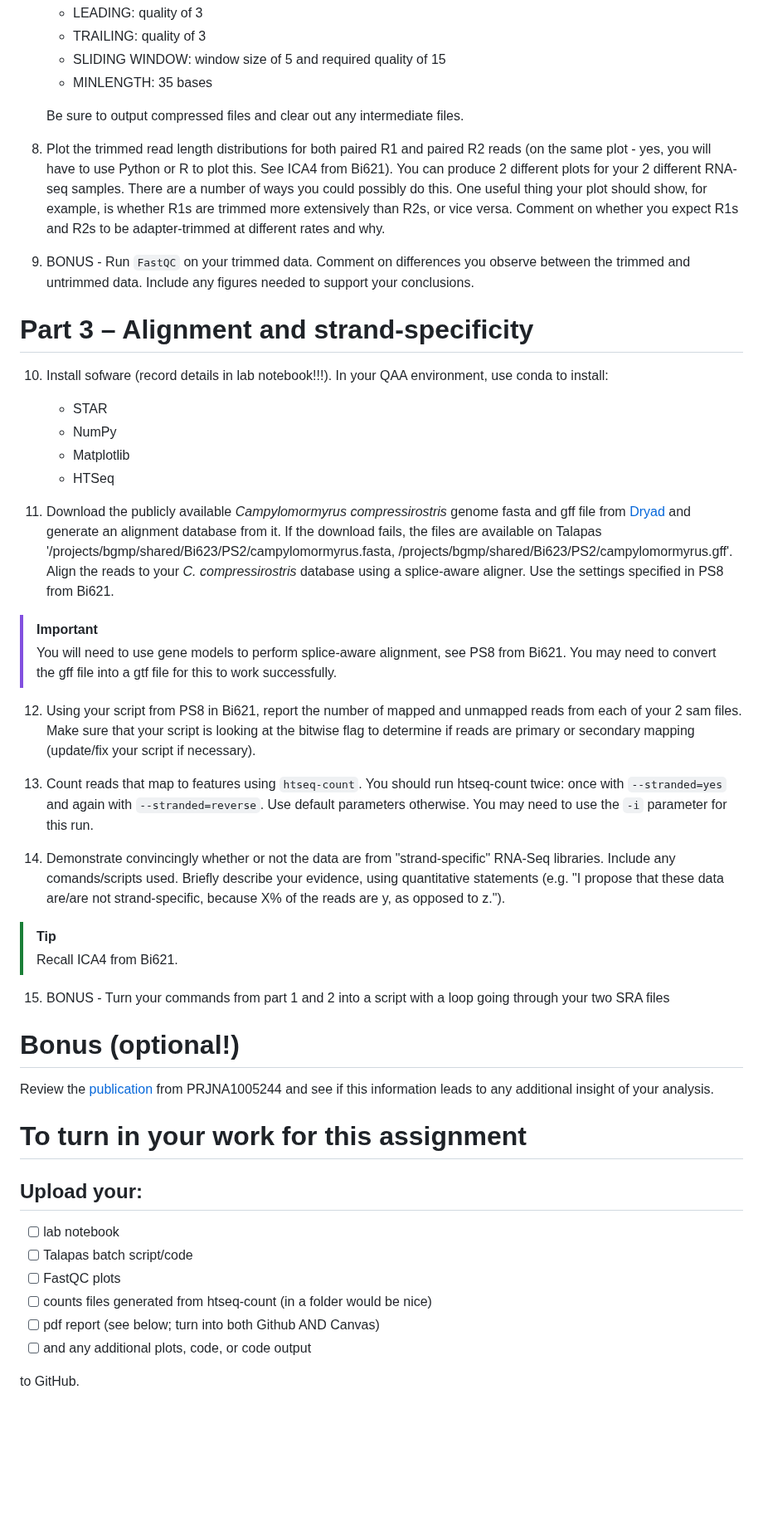
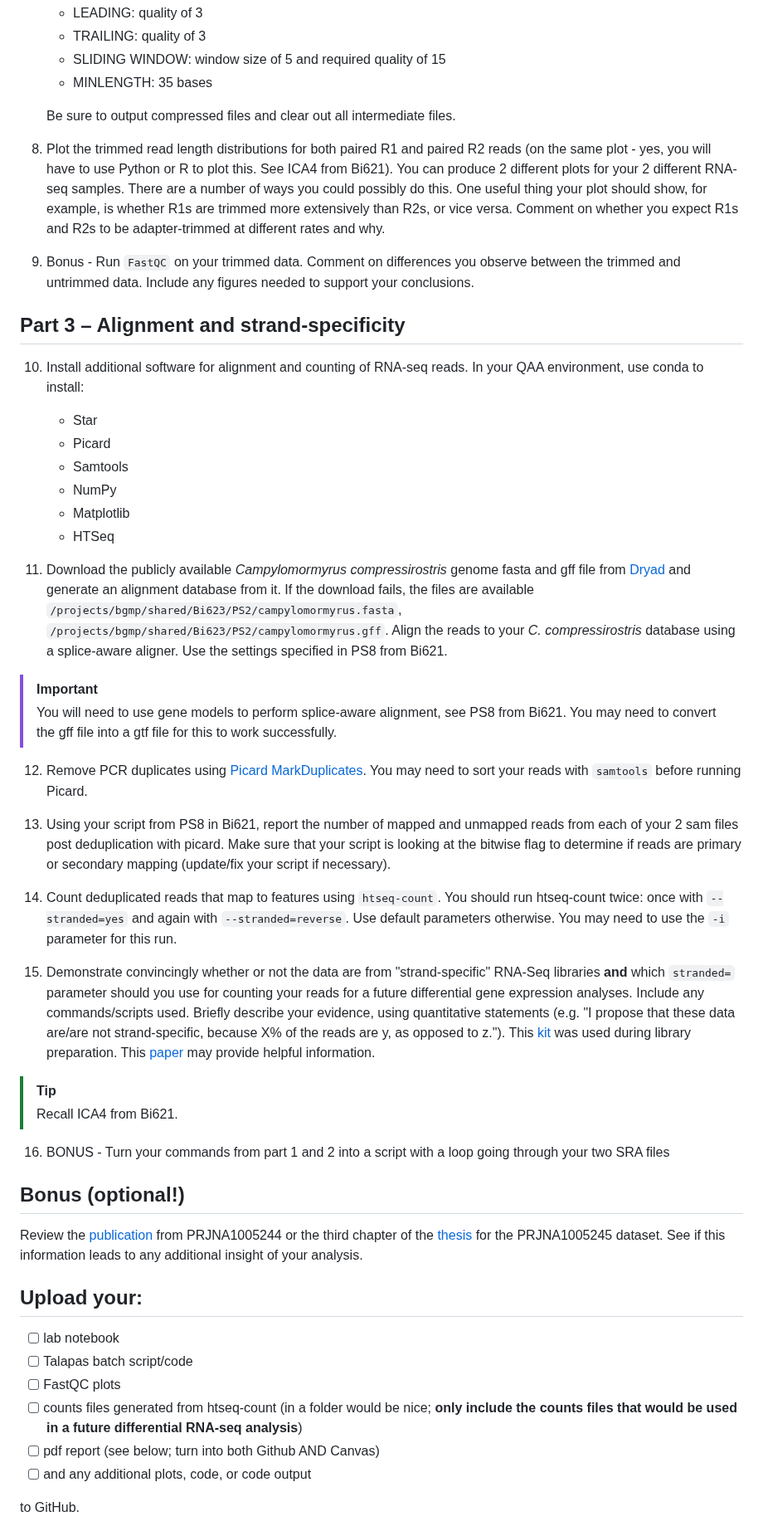
Before and after one commit to vini-karumuru/QAA, a Markdown page: README.md, the part around one of its changes. Shown at 83% size. Drawn GitHub-style; blank space fills up the shorter version.

```diff
--- a/README.md
+++ b/README.md
@@ -45,45 +50,48 @@ You are responsible for downloading this data from NCBI SRA, dumping into fastq
     - SLIDING WINDOW: window size of 5 and required quality of 15
     - MINLENGTH: 35 bases
 
-    Be sure to output compressed files and clear out any intermediate files.
+    Be sure to output compressed files and clear out all intermediate files.
 
 8. Plot the trimmed read length distributions for both paired R1 and paired R2 reads (on the same plot - yes, you will have to use Python or R to plot this. See ICA4 from Bi621). You can produce 2 different plots for your 2 different RNA-seq samples. There are a number of ways you could possibly do this. One useful thing your plot should show, for example, is whether R1s are trimmed more extensively than R2s, or vice versa. Comment on whether you expect R1s and R2s to be adapter-trimmed at different rates and why.
 
-9. BONUS - Run `FastQC` on your trimmed data. Comment on differences you observe between the trimmed and untrimmed data. Include any figures needed to support your conclusions.
+9. Bonus - Run `FastQC` on your trimmed data. Comment on differences you observe between the trimmed and untrimmed data. Include any figures needed to support your conclusions.
 
-# Part 3 – Alignment and strand-specificity
-10. Install sofware (record details in lab notebook!!!). In your QAA environment, use conda to install:
-    - STAR
+## Part 3 – Alignment and strand-specificity
+10. Install additional software for alignment and counting of RNA-seq reads. In your QAA environment, use conda to install:
+    - Star
+    - Picard
+    - Samtools
     - NumPy
     - Matplotlib
     - HTSeq
 
-11. Download the publicly available *Campylomormyrus compressirostris* genome fasta and gff file from [Dryad](https://datadryad.org/dataset/doi:10.5061/dryad.c59zw3rcj) and generate an alignment database from it. If the download fails, the files are available on Talapas '/projects/bgmp/shared/Bi623/PS2/campylomormyrus.fasta, /projects/bgmp/shared/Bi623/PS2/campylomormyrus.gff'. Align the reads to your *C. compressirostris* database using a splice-aware aligner. Use the settings specified in PS8 from Bi621.
+11. Download the publicly available *Campylomormyrus compressirostris* genome fasta and gff file from [Dryad](https://datadryad.org/dataset/doi:10.5061/dryad.c59zw3rcj) and generate an alignment database from it. If the download fails, the files are available `/projects/bgmp/shared/Bi623/PS2/campylomormyrus.fasta`, `/projects/bgmp/shared/Bi623/PS2/campylomormyrus.gff`. Align the reads to your *C. compressirostris* database using a splice-aware aligner. Use the settings specified in PS8 from Bi621.
 
   > [!IMPORTANT]
   > You will need to use gene models to perform splice-aware alignment, see PS8 from Bi621. You may need to convert the gff file into a gtf file for this to work successfully.
 
-12. Using your script from PS8 in Bi621, report the number of mapped and unmapped reads from each of your 2 sam files. Make sure that your script is looking at the bitwise flag to determine if reads are primary or secondary mapping (update/fix your script if necessary).
+12. Remove PCR duplicates using [Picard MarkDuplicates](https://broadinstitute.github.io/picard/command-line-overview.html#MarkDuplicates). You may need to sort your reads with `samtools` before running Picard.
 
-13. Count reads that map to features using `htseq-count`. You should run htseq-count twice: once with `--stranded=yes` and again with `--stranded=reverse`. Use default parameters otherwise. You may need to use the `-i` parameter for this run.
+13. Using your script from PS8 in Bi621, report the number of mapped and unmapped reads from each of your 2 sam files post deduplication with picard. Make sure that your script is looking at the bitwise flag to determine if reads are primary or secondary mapping (update/fix your script if necessary).
 
-14. Demonstrate convincingly whether or not the data are from "strand-specific" RNA-Seq libraries. Include any comands/scripts used. Briefly describe your evidence, using quantitative statements (e.g. "I propose that these data are/are not strand-specific, because X% of the reads are y, as opposed to z.").
+14. Count deduplicated reads that map to features using `htseq-count`. You should run htseq-count twice: once with `--stranded=yes` and again with `--stranded=reverse`. Use default parameters otherwise. You may need to use the `-i` parameter for this run.
+
+15. Demonstrate convincingly whether or not the data are from "strand-specific" RNA-Seq libraries **and** which `stranded=` parameter should you use for counting your reads for a future differential gene expression analyses. Include any commands/scripts used. Briefly describe your evidence, using quantitative statements (e.g. "I propose that these data are/are not strand-specific, because X% of the reads are y, as opposed to z."). This [kit](https://www.revvity.com/product/nex-rapid-dir-rna-seq-kit-2-0-8rxn-nova-5198-01) was used during library preparation. This [paper](https://academic.oup.com/bfg/article/19/5-6/339/5837822) may provide helpful information.
 
   > [!TIP]
   > Recall ICA4 from Bi621.
-15. BONUS - Turn your commands from part 1 and 2 into a script with a loop going through your two SRA files
 
-# Bonus (optional!)
+16. BONUS - Turn your commands from part 1 and 2 into a script with a loop going through your two SRA files
 
-Review the [publication](https://doi.org/10.1093/molbev/msae021) from PRJNA1005244 and see if this information leads to any additional insight of your analysis.
+## Bonus (optional!)
 
-# To turn in your work for this assignment
+Review the [publication](https://doi.org/10.1093/molbev/msae021) from PRJNA1005244 or the third chapter of the [thesis](https://canvas.uoregon.edu/courses/266187/files/22059308?module_item_id=5380118) for the PRJNA1005245 dataset. See if this information leads to any additional insight of your analysis.
 
 ## Upload your:
 - [ ] lab notebook
 - [ ] Talapas batch script/code
 - [ ] FastQC plots
-- [ ] counts files generated from htseq-count (in a folder would be nice)
+- [ ] counts files generated from htseq-count (in a folder would be nice; **only include the counts files that would be used in a future differential RNA-seq analysis**)
 - [ ] pdf report (see below; turn into both Github AND Canvas)
 - [ ] and any additional plots, code, or code output
 
```
Also changed, not shown: other parts of README.md (+17 -10 lines).
